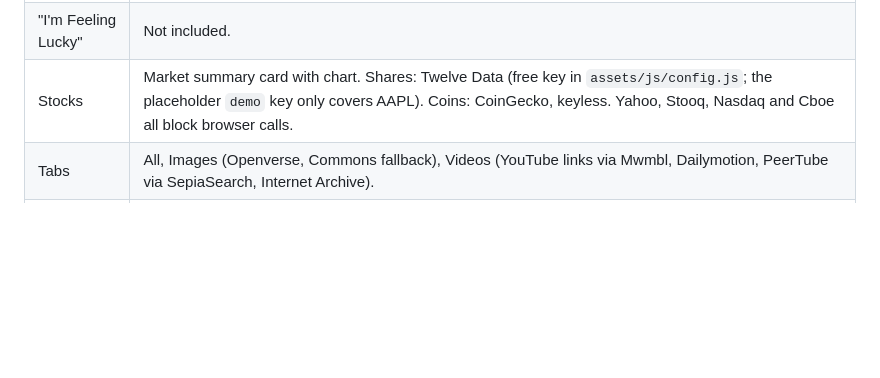
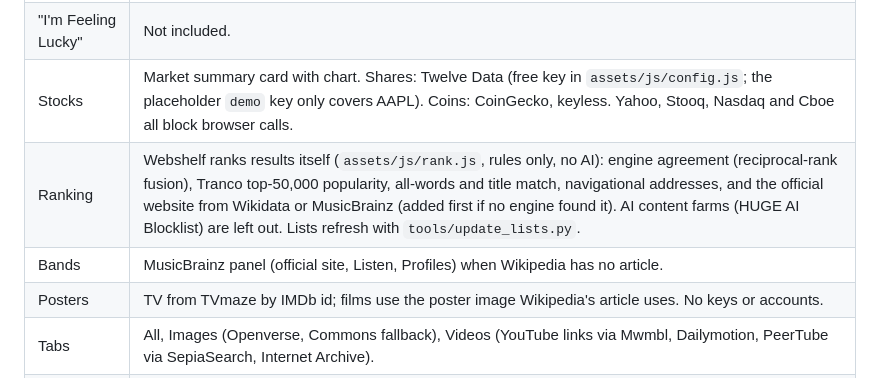
Before and after one commit to HoodedHacker32/webshelf, a Markdown page: WEBSHELF.md, the part around the change. Rendered like a GitHub page; blank space fills up the shorter version.

```diff
--- a/WEBSHELF.md
+++ b/WEBSHELF.md
@@ -27,6 +27,9 @@ Hosted as a static GitHub Pages site on a `github.io` subdomain (no custom domai
 | Easter eggs and games | All removed except Atari Breakout (query `atari breakout`). |
 | "I'm Feeling Lucky" | Not included. |
 | Stocks | Market summary card with chart. Shares: Twelve Data (free key in `assets/js/config.js`; the placeholder `demo` key only covers AAPL). Coins: CoinGecko, keyless. Yahoo, Stooq, Nasdaq and Cboe all block browser calls. |
+| Ranking | Webshelf ranks results itself (`assets/js/rank.js`, rules only, no AI): engine agreement (reciprocal-rank fusion), Tranco top-50,000 popularity, all-words and title match, navigational addresses, and the official website from Wikidata or MusicBrainz (added first if no engine found it). AI content farms (HUGE AI Blocklist) are left out. Lists refresh with `tools/update_lists.py`. |
+| Bands | MusicBrainz panel (official site, Listen, Profiles) when Wikipedia has no article. |
+| Posters | TV from TVmaze by IMDb id; films use the poster image Wikipedia's article uses. No keys or accounts. |
 | Tabs | All, Images (Openverse, Commons fallback), Videos (YouTube links via Mwmbl, Dailymotion, PeerTube via SepiaSearch, Internet Archive). |
 | Results backend | Our own SearXNG server on Oracle Cloud's Always Free tier, behind Caddy (`server/`, walkthrough in `server/README.md`). Until `BACKEND_URL` is set in `assets/js/config.js`, the site uses Mwmbl directly. |
 
```
Also changed, not shown: DESIGN.md (+6 -0 lines).
